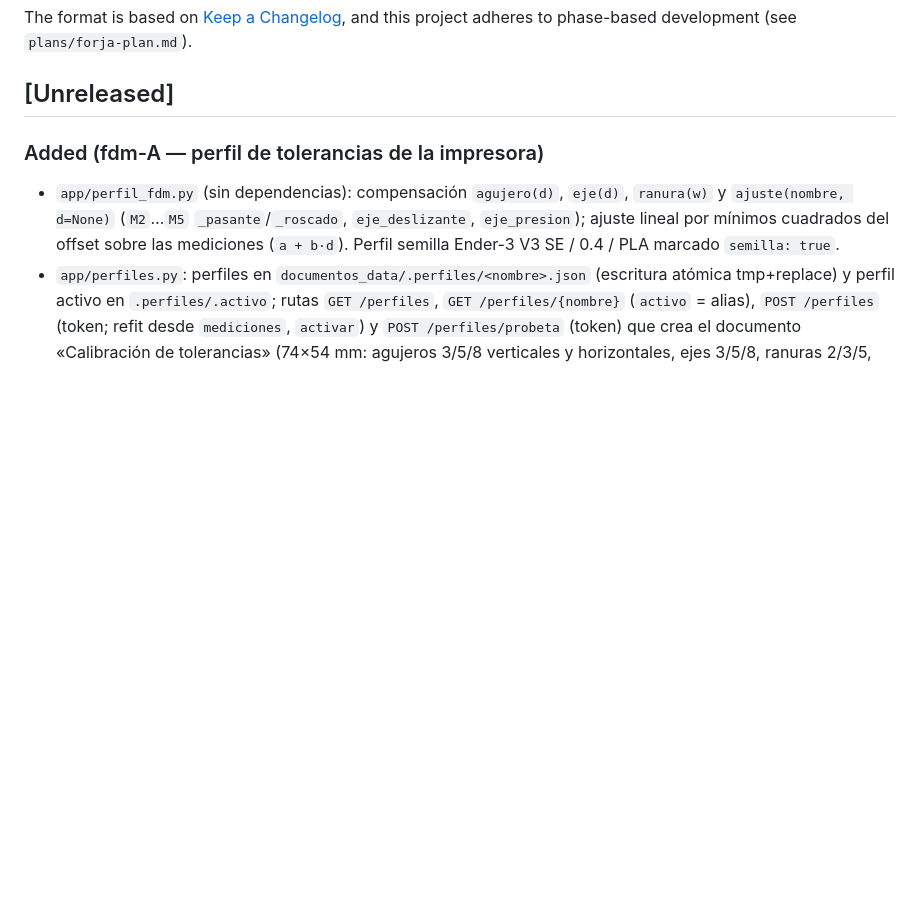
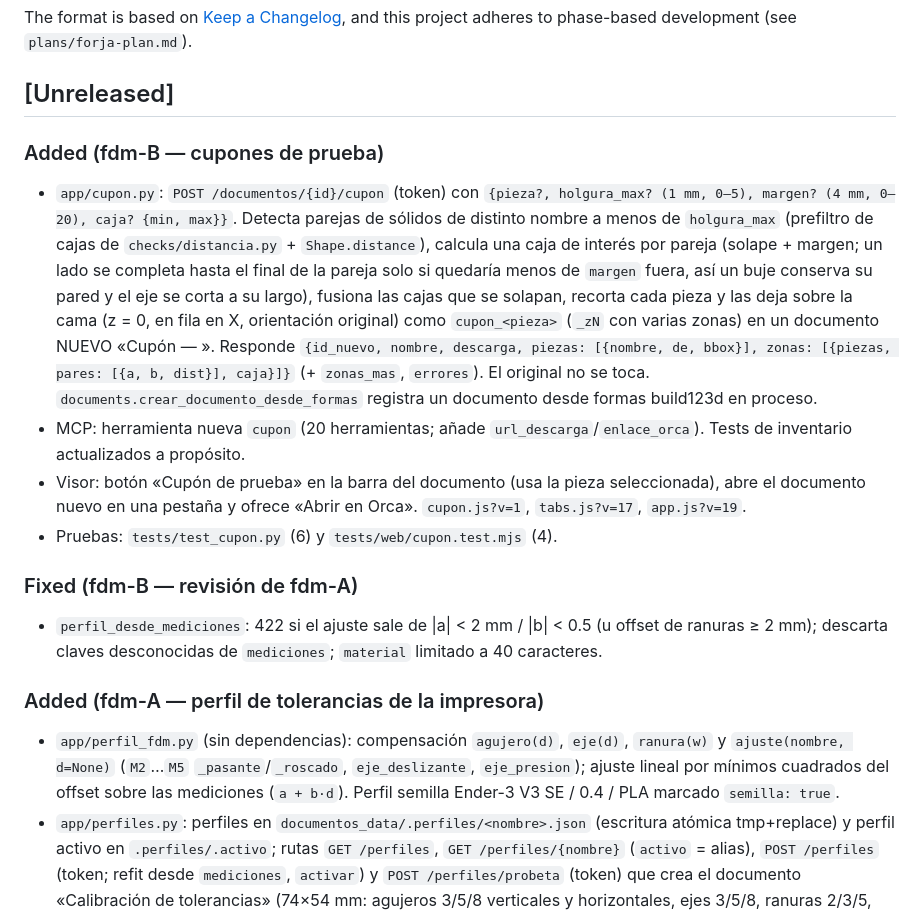
Before and after one commit to elisaul77/forja, a Markdown page: CHANGELOG.md, the part around the change. GitHub-like rendering; blank space fills up the shorter version.

Commit message:
docs(fdm-B): changelog
Co-Authored-By: Claude Opus 5.5 <noreply@anthropic.com>
Claude-Session: https://claude.ai/code/session_01So7Nqc2bheLVEMmxQx29X2

```diff
--- a/CHANGELOG.md
+++ b/CHANGELOG.md
@@ -6,6 +6,17 @@ The format is based on [Keep a Changelog](https://keepachangelog.com/en/1.1.0/),
 and this project adheres to phase-based development (see `plans/forja-plan.md`).
 
 ## [Unreleased]
+
+### Added (fdm-B — cupones de prueba)
+
+- `app/cupon.py`: `POST /documentos/{id}/cupon` (token) con `{pieza?, holgura_max? (1 mm, 0–5), margen? (4 mm, 0–20), caja? {min, max}}`. Detecta parejas de sólidos de distinto nombre a menos de `holgura_max` (prefiltro de cajas de `checks/distancia.py` + `Shape.distance`), calcula una caja de interés por pareja (solape + margen; un lado se completa hasta el final de la pareja solo si quedaría menos de `margen` fuera, así un buje conserva su pared y el eje se corta a su largo), fusiona las cajas que se solapan, recorta cada pieza y las deja sobre la cama (z = 0, en fila en X, orientación original) como `cupon_<pieza>` (`_zN` con varias zonas) en un documento NUEVO «Cupón — <nombre>». Responde `{id_nuevo, nombre, descarga, piezas: [{nombre, de, bbox}], zonas: [{piezas, pares: [{a, b, dist}], caja}]}` (+ `zonas_mas`, `errores`). El original no se toca. `documents.crear_documento_desde_formas` registra un documento desde formas build123d en proceso.
+- MCP: herramienta nueva `cupon` (20 herramientas; añade `url_descarga`/`enlace_orca`). Tests de inventario actualizados a propósito.
+- Visor: botón «Cupón de prueba» en la barra del documento (usa la pieza seleccionada), abre el documento nuevo en una pestaña y ofrece «Abrir en Orca». `cupon.js?v=1`, `tabs.js?v=17`, `app.js?v=19`.
+- Pruebas: `tests/test_cupon.py` (6) y `tests/web/cupon.test.mjs` (4).
+
+### Fixed (fdm-B — revisión de fdm-A)
+
+- `perfil_desde_mediciones`: 422 si el ajuste sale de |a| < 2 mm / |b| < 0.5 (u offset de ranuras ≥ 2 mm); descarta claves desconocidas de `mediciones`; `material` limitado a 40 caracteres.
 
 ### Added (fdm-A — perfil de tolerancias de la impresora)
 
```
